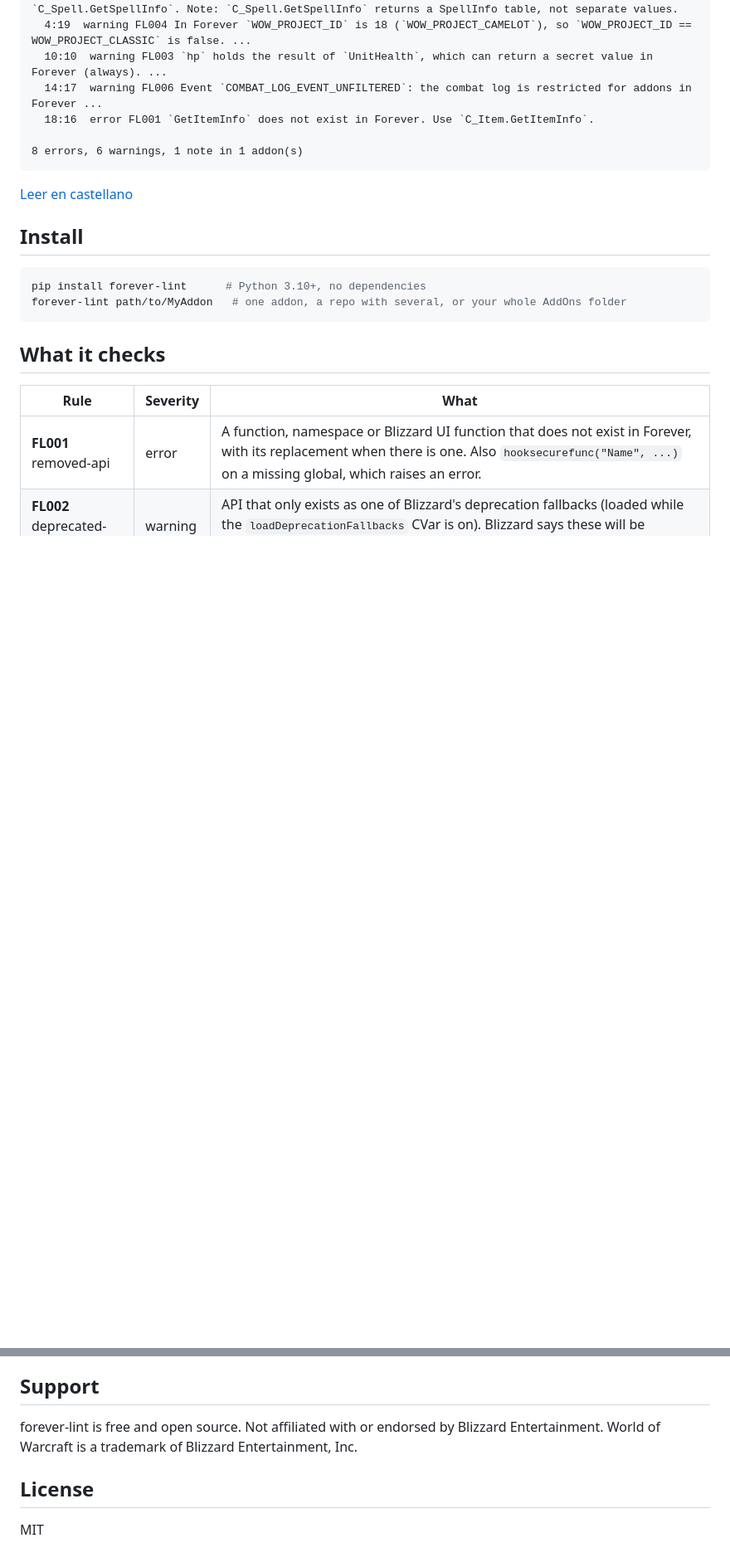
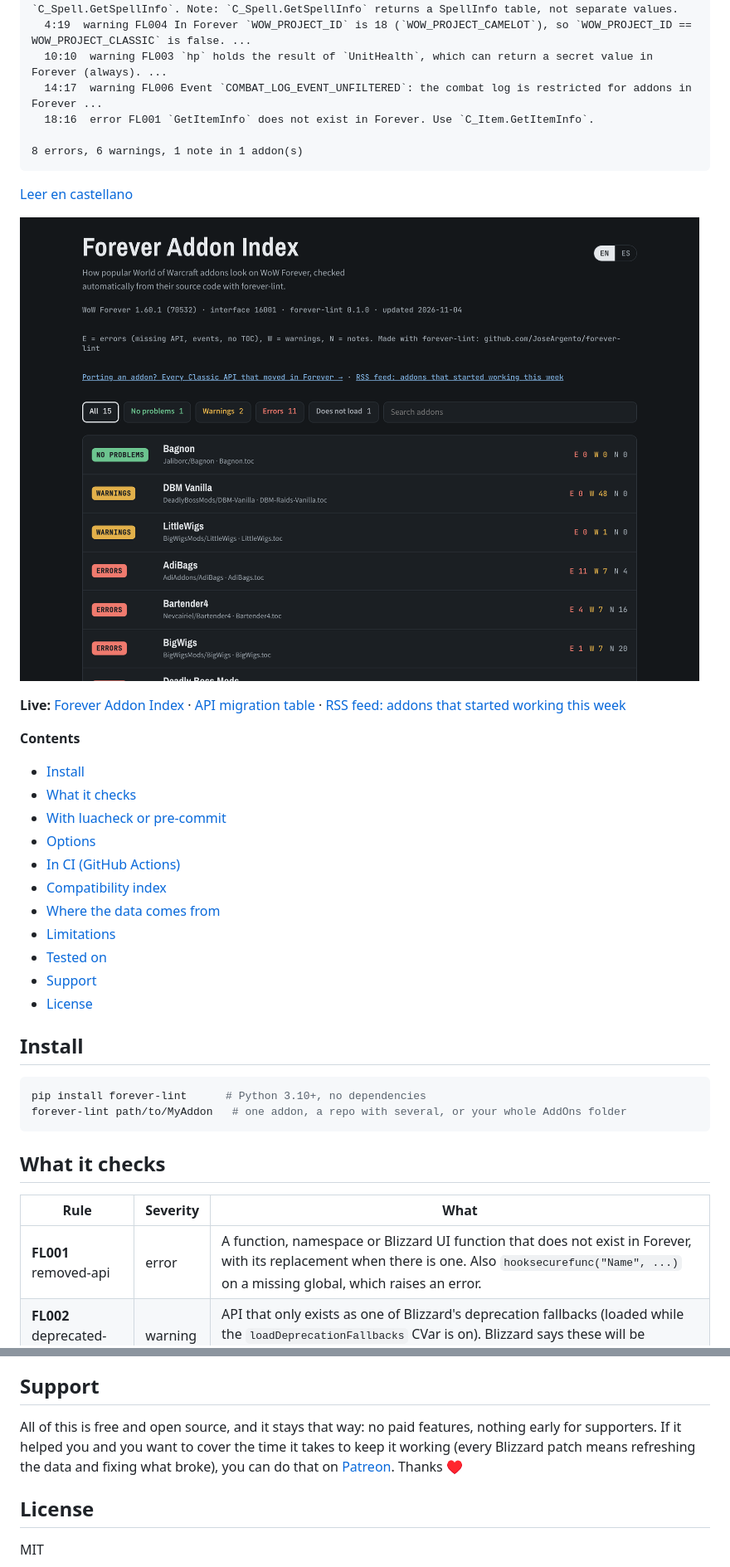
Before and after one commit to JoseArgento/forever-lint, a Markdown page: README.md, 2 parts joined by grey strips. Shown at 83% size. Rendered like a GitHub page; pictures changed too: docs/index.png (added); blank space fills up the shorter version.

````diff
--- a/README.md
+++ b/README.md
@@ -22,6 +22,24 @@ MyAddon/Core.lua
 ```
 
 [Leer en castellano](README.es.md)
+
+![The Forever Addon Index, built by forever-lint](docs/index.png)
+
+**Live:** [Forever Addon Index](https://joseargento.github.io/forever-lint/) · [API migration table](https://joseargento.github.io/forever-lint/api.html) · [RSS feed: addons that started working this week](https://joseargento.github.io/forever-lint/feed.xml)
+
+**Contents**
+
+- [Install](#install)
+- [What it checks](#what-it-checks)
+- [With luacheck or pre-commit](#with-luacheck-or-pre-commit)
+- [Options](#options)
+- [In CI (GitHub Actions)](#in-ci-github-actions)
+- [Compatibility index](#compatibility-index)
+- [Where the data comes from](#where-the-data-comes-from)
+- [Limitations](#limitations)
+- [Tested on](#tested-on)
+- [Support](#support)
+- [License](#license)
 
 ## Install
 
@@ -154,7 +172,7 @@ Questie, Details!, Bartender4, BigWigs and Deadly Boss Mods (November 2026 versi
 
 ## Support
 
-forever-lint is free and open source. Not affiliated with or endorsed by Blizzard Entertainment. World of Warcraft is a trademark of Blizzard Entertainment, Inc.
+All of this is free and open source, and it stays that way: no paid features, nothing early for supporters. If it helped you and you want to cover the time it takes to keep it working (every Blizzard patch means refreshing the data and fixing what broke), you can do that on [Patreon](https://www.patreon.com/cw/DoblePupi). Thanks ♥
 
 ## License
 
````
Also changed, not shown: CHANGELOG.md (+5 -4 lines), README.es.md (+19 -0 lines), docs/api.png (added).
